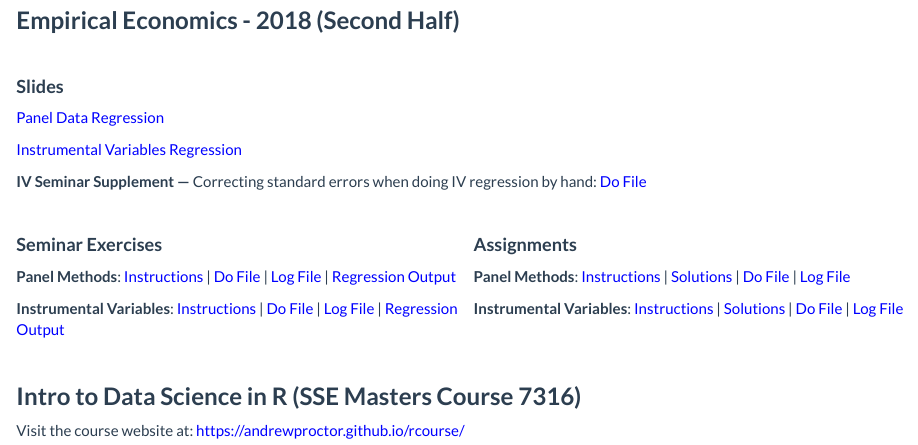
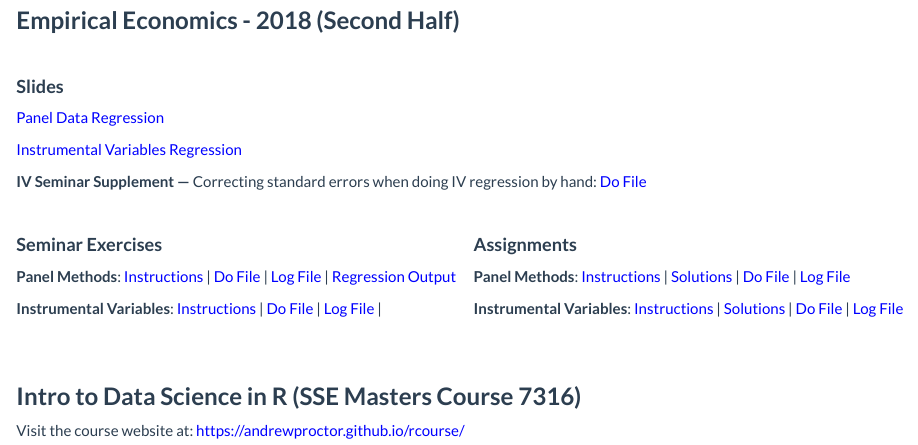
Before and after one commit to andrewproctor/andrewproctor.github.io, an R Markdown document (teaching.Rmd): the page in a window 1100 px wide, from 540 px down. The pictures show the output file teaching.html that the author committed with the source, opened offline; library style sheets and scripts come from the installed R packages.

Commit message:
Remove erroneous panel reference under IV seminar links.

```diff
--- a/teaching.Rmd
+++ b/teaching.Rmd
@@ -91,7 +91,6 @@ citecolor: blue
 **Instrumental Variables**: <a href="https://andrewproctor.github.io/assets/IV_exercise_instructions.pdf" style="color:blue;">Instructions</a> |
   <a href="https://andrewproctor.github.io/assets/IV_exercise_solutions.do" style="color:blue;">Do File</a> |
   <a href="https://andrewproctor.github.io/assets/IV_exercise_solutions_log.txt" style="color:blue;">Log File</a> |
-  <a href="https://andrewproctor.github.io/assets/panel_exercise_regoutput.doc" style="color:blue;">Regression Output</a>
 
 </div
 <div class = "col-md-6">
```
Also changed, not shown: teaching.html.
